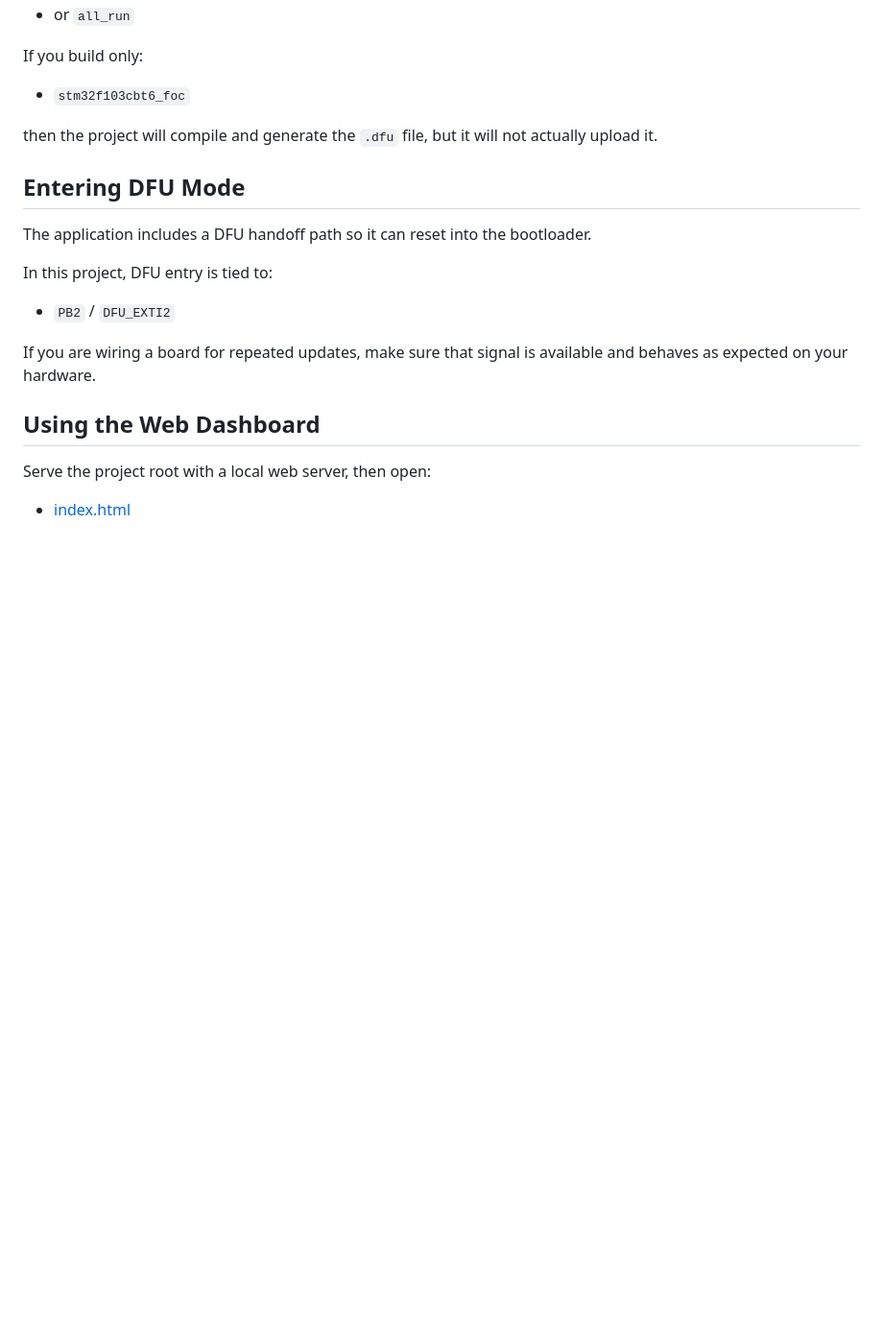
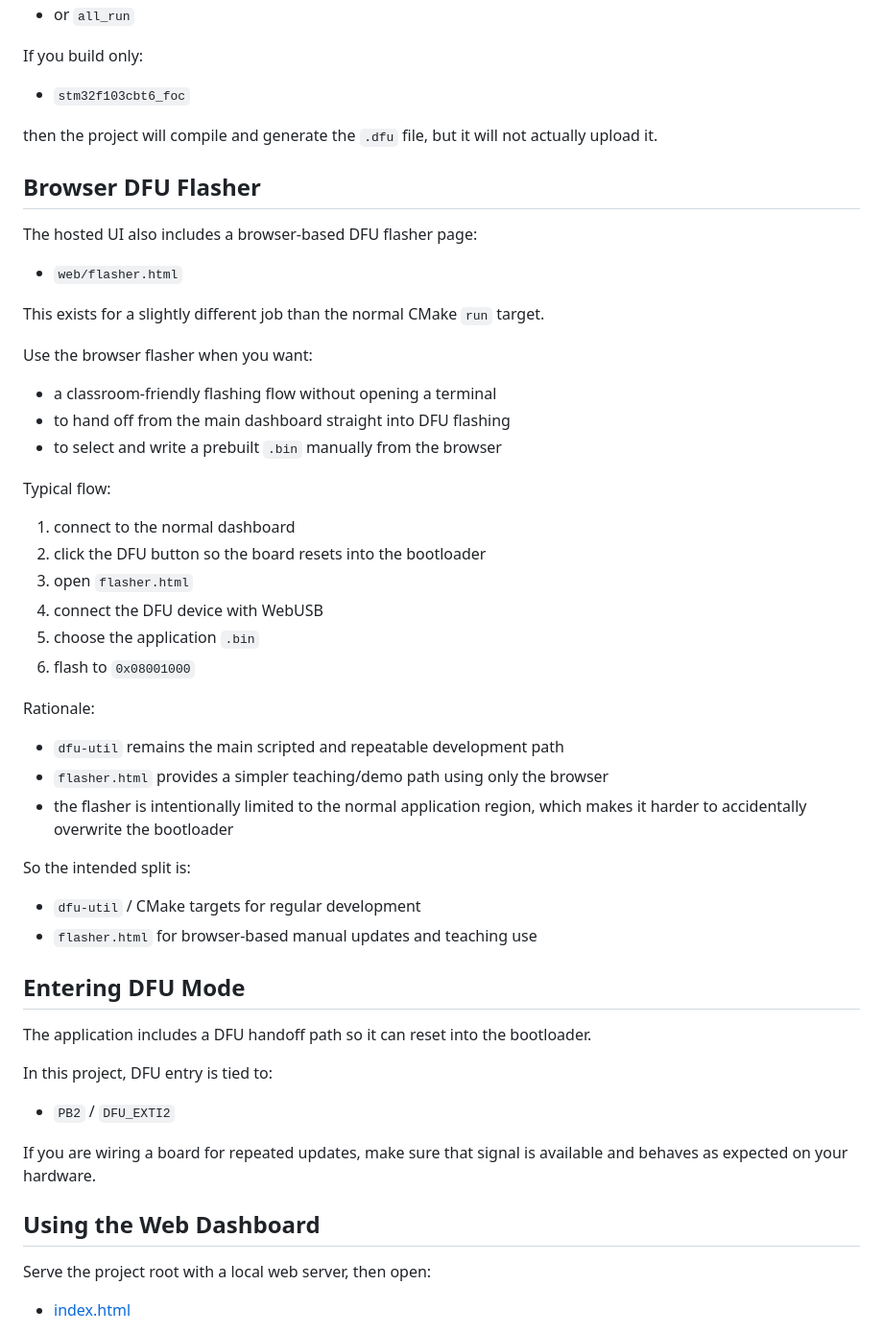
Before and after one commit to claydonkey/bluepill-bldc-foc-lab, a Markdown page: README.md, the part around the change. Shown at 96% size. GitHub-like rendering; blank space fills up the shorter version.

```diff
--- a/README.md
+++ b/README.md
@@ -301,6 +301,40 @@ If you build only:
 
 then the project will compile and generate the `.dfu` file, but it will not actually upload it.
 
+## Browser DFU Flasher
+
+The hosted UI also includes a browser-based DFU flasher page:
+
+- `web/flasher.html`
+
+This exists for a slightly different job than the normal CMake `run` target.
+
+Use the browser flasher when you want:
+
+- a classroom-friendly flashing flow without opening a terminal
+- to hand off from the main dashboard straight into DFU flashing
+- to select and write a prebuilt `.bin` manually from the browser
+
+Typical flow:
+
+1. connect to the normal dashboard
+2. click the DFU button so the board resets into the bootloader
+3. open `flasher.html`
+4. connect the DFU device with WebUSB
+5. choose the application `.bin`
+6. flash to `0x08001000`
+
+Rationale:
+
+- `dfu-util` remains the main scripted and repeatable development path
+- `flasher.html` provides a simpler teaching/demo path using only the browser
+- the flasher is intentionally limited to the normal application region, which makes it harder to accidentally overwrite the bootloader
+
+So the intended split is:
+
+- `dfu-util` / CMake targets for regular development
+- `flasher.html` for browser-based manual updates and teaching use
+
 ## Entering DFU Mode
 
 The application includes a DFU handoff path so it can reset into the bootloader.
```
